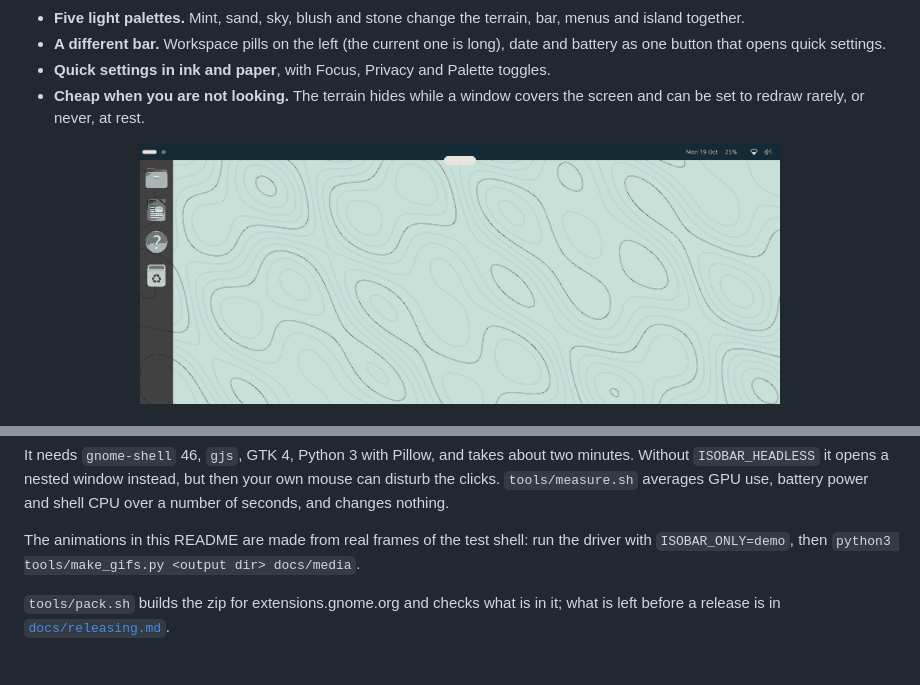
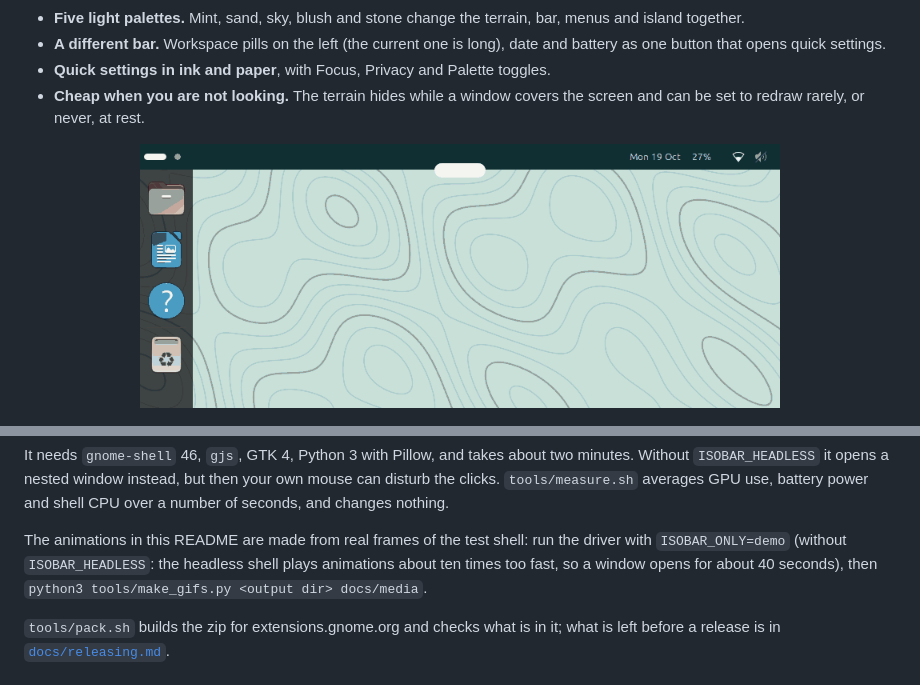
Before and after one commit to CaptainPancakeWithBacon/isobar, a Markdown page: README.md, 2 parts joined by grey strips. Rendered like a GitHub page; pictures changed too: docs/media/palettes.gif.

Commit message:
Open the island as a movement: wide, then tall, with the ink fading in
The headless test shell plays animations about ten times too fast, so the README animation is now recorded in a nested shell.

```diff
--- a/README.md
+++ b/README.md
@@ -138,7 +138,7 @@ ISOBAR_HEADLESS=1 ISOBAR_DRIVER_OUT=/tmp/isobar-run tools/nested.sh --drive
 
 It needs `gnome-shell` 46, `gjs`, GTK 4, Python 3 with Pillow, and takes about two minutes. Without `ISOBAR_HEADLESS` it opens a nested window instead, but then your own mouse can disturb the clicks. `tools/measure.sh` averages GPU use, battery power and shell CPU over a number of seconds, and changes nothing.
 
-The animations in this README are made from real frames of the test shell: run the driver with `ISOBAR_ONLY=demo`, then `python3 tools/make_gifs.py <output dir> docs/media`.
+The animations in this README are made from real frames of the test shell: run the driver with `ISOBAR_ONLY=demo` (without `ISOBAR_HEADLESS`: the headless shell plays animations about ten times too fast, so a window opens for about 40 seconds), then `python3 tools/make_gifs.py <output dir> docs/media`.
 
 `tools/pack.sh` builds the zip for extensions.gnome.org and checks what is in it; what is left before a release is in [`docs/releasing.md`](docs/releasing.md).
 
```
Also changed, not shown: other parts of README.md (+1 -1 lines), 11 other files.
